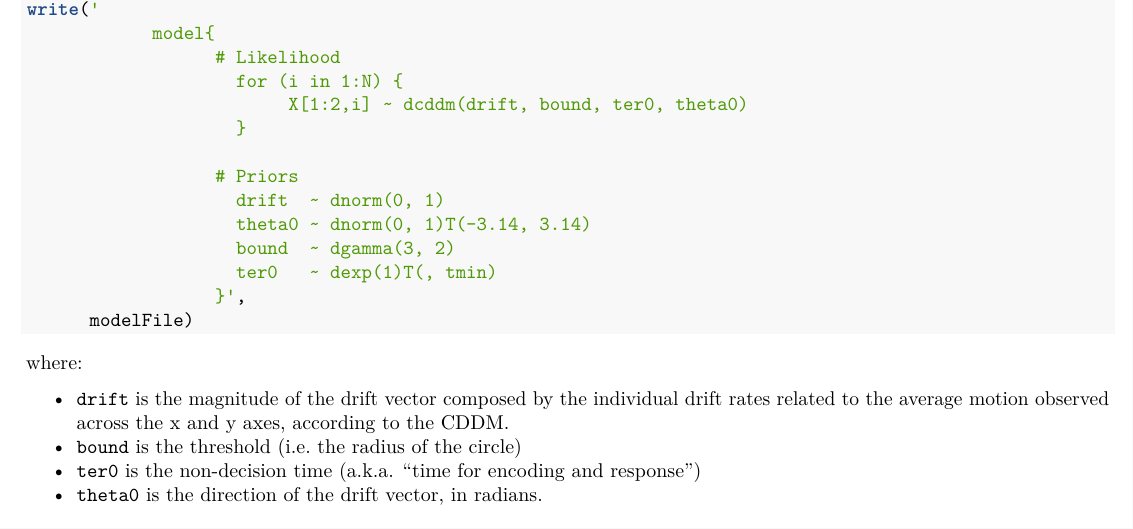
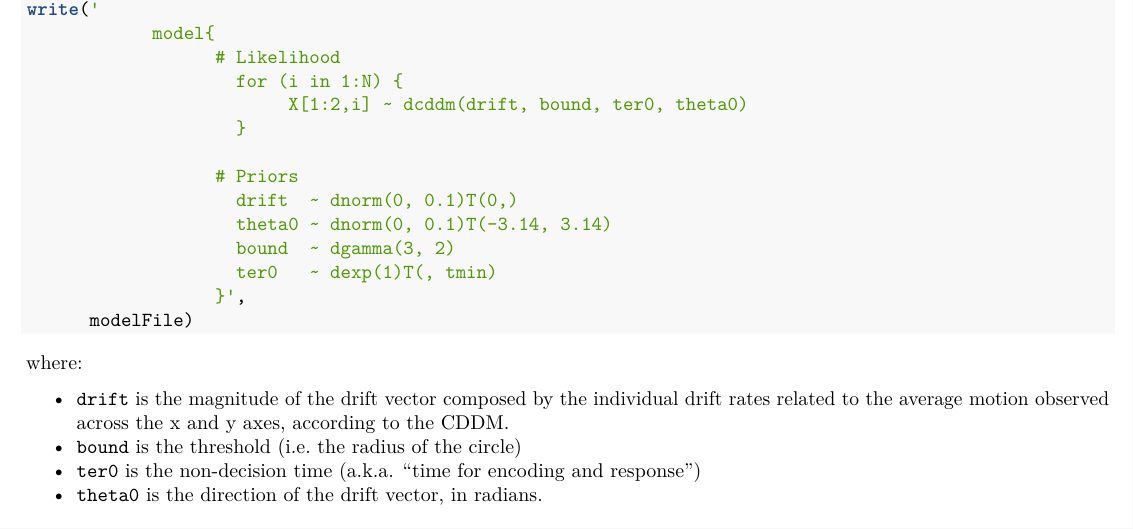
Before and after one commit to Adrifelcha/cddm-sampleFiles, an R Markdown document (full-example/main.Rmd): part of page 3 of 400, cut so that both start at the same text. Rendered offline with R 4.5, knitr and Pandoc, then LaTeX, with nearby package versions; code that draws random numbers runs with fixed seeds of ours; some code elsewhere in the file could not run offline.

Commit message:
Fix: Making sure that the contents of both, the Rscript and the Rmarkdown report are identical

```diff
--- a/full-example/main.Rmd
+++ b/full-example/main.Rmd
@@ -40,8 +40,8 @@ write('
                     }
 
                   # Priors
-                    drift  ~ dnorm(0, 1)
-                    theta0 ~ dnorm(0, 1)T(-3.14, 3.14)
+                    drift  ~ dnorm(0, 0.1)T(0,)
+                    theta0 ~ dnorm(0, 0.1)T(-3.14, 3.14)
                     bound  ~ dgamma(3, 2)
                     ter0   ~ dexp(1)T(, tmin)
                   }',
```
Also changed, not shown: full-example/main.R (+2 -2 lines).
